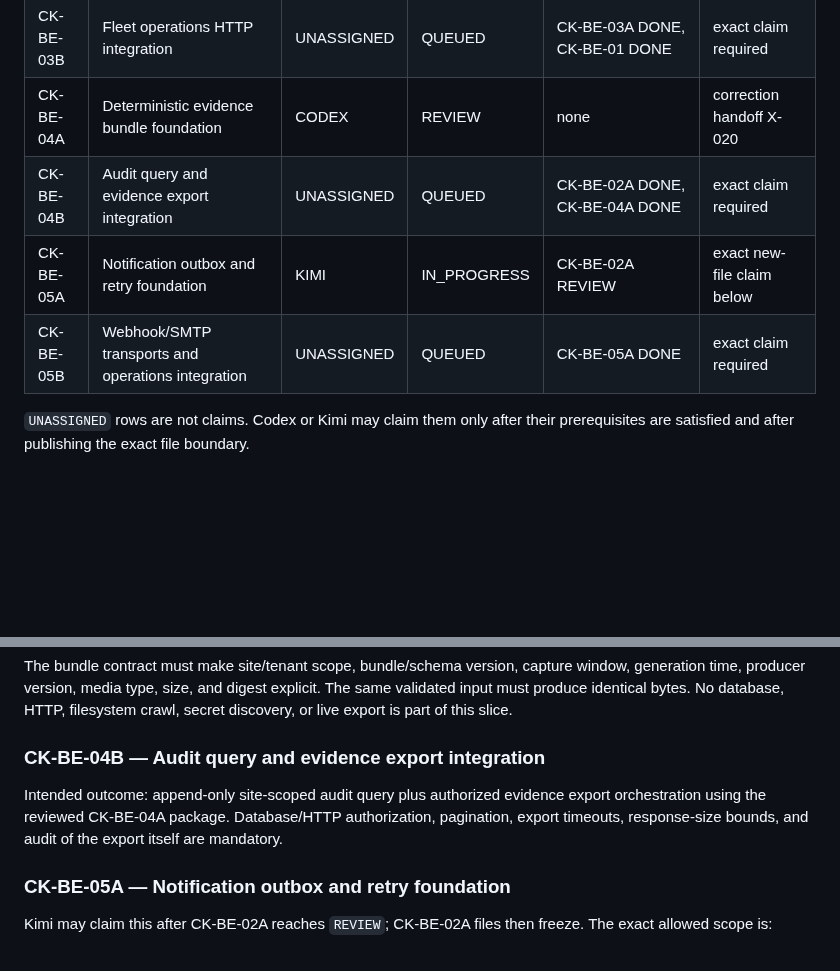
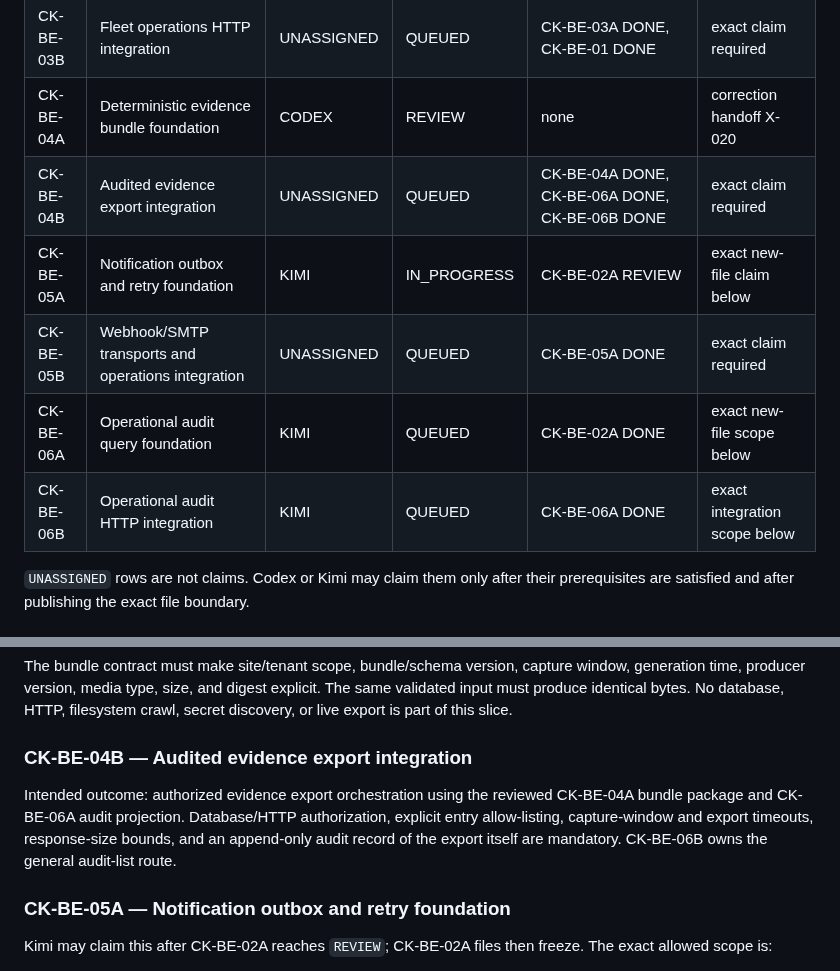
Before and after one commit to Xore/SENTINEL, a Markdown page: docs/guides/CODEX-KIMI-COORDINATION.md, 2 parts joined by grey strips. Drawn GitHub-style; blank space fills up the shorter version.

```diff
--- a/docs/guides/CODEX-KIMI-COORDINATION.md
+++ b/docs/guides/CODEX-KIMI-COORDINATION.md
@@ -57,9 +57,11 @@ The Sonnet coordination ledger remains separate:
 | CK-BE-02B | Alert lifecycle HTTP integration | CODEX | DONE | CK-BE-02A DONE | review X-017 |
 | CK-BE-03B | Fleet operations HTTP integration | UNASSIGNED | QUEUED | CK-BE-03A DONE, CK-BE-01 DONE | exact claim required |
 | CK-BE-04A | Deterministic evidence bundle foundation | CODEX | REVIEW | none | correction handoff X-020 |
-| CK-BE-04B | Audit query and evidence export integration | UNASSIGNED | QUEUED | CK-BE-02A DONE, CK-BE-04A DONE | exact claim required |
+| CK-BE-04B | Audited evidence export integration | UNASSIGNED | QUEUED | CK-BE-04A DONE, CK-BE-06A DONE, CK-BE-06B DONE | exact claim required |
 | CK-BE-05A | Notification outbox and retry foundation | KIMI | IN_PROGRESS | CK-BE-02A REVIEW | exact new-file claim below |
 | CK-BE-05B | Webhook/SMTP transports and operations integration | UNASSIGNED | QUEUED | CK-BE-05A DONE | exact claim required |
+| CK-BE-06A | Operational audit query foundation | KIMI | QUEUED | CK-BE-02A DONE | exact new-file scope below |
+| CK-BE-06B | Operational audit HTTP integration | KIMI | QUEUED | CK-BE-06A DONE | exact integration scope below |
 
 `UNASSIGNED` rows are not claims. Codex or Kimi may claim them only after their
 prerequisites are satisfied and after publishing the exact file boundary.
@@ -106,12 +108,13 @@ window, generation time, producer version, media type, size, and digest
 explicit. The same validated input must produce identical bytes. No database,
 HTTP, filesystem crawl, secret discovery, or live export is part of this slice.
 
-### CK-BE-04B — Audit query and evidence export integration
+### CK-BE-04B — Audited evidence export integration
 
-Intended outcome: append-only site-scoped audit query plus authorized evidence
-export orchestration using the reviewed CK-BE-04A package. Database/HTTP
-authorization, pagination, export timeouts, response-size bounds, and audit of
-the export itself are mandatory.
+Intended outcome: authorized evidence export orchestration using the reviewed
+CK-BE-04A bundle package and CK-BE-06A audit projection. Database/HTTP
+authorization, explicit entry allow-listing, capture-window and export
+timeouts, response-size bounds, and an append-only audit record of the export
+itself are mandatory. CK-BE-06B owns the general audit-list route.
 
 ### CK-BE-05A — Notification outbox and retry foundation
 
```
Also changed, not shown: other parts of docs/guides/CODEX-KIMI-COORDINATION.md (+81 -0 lines).
